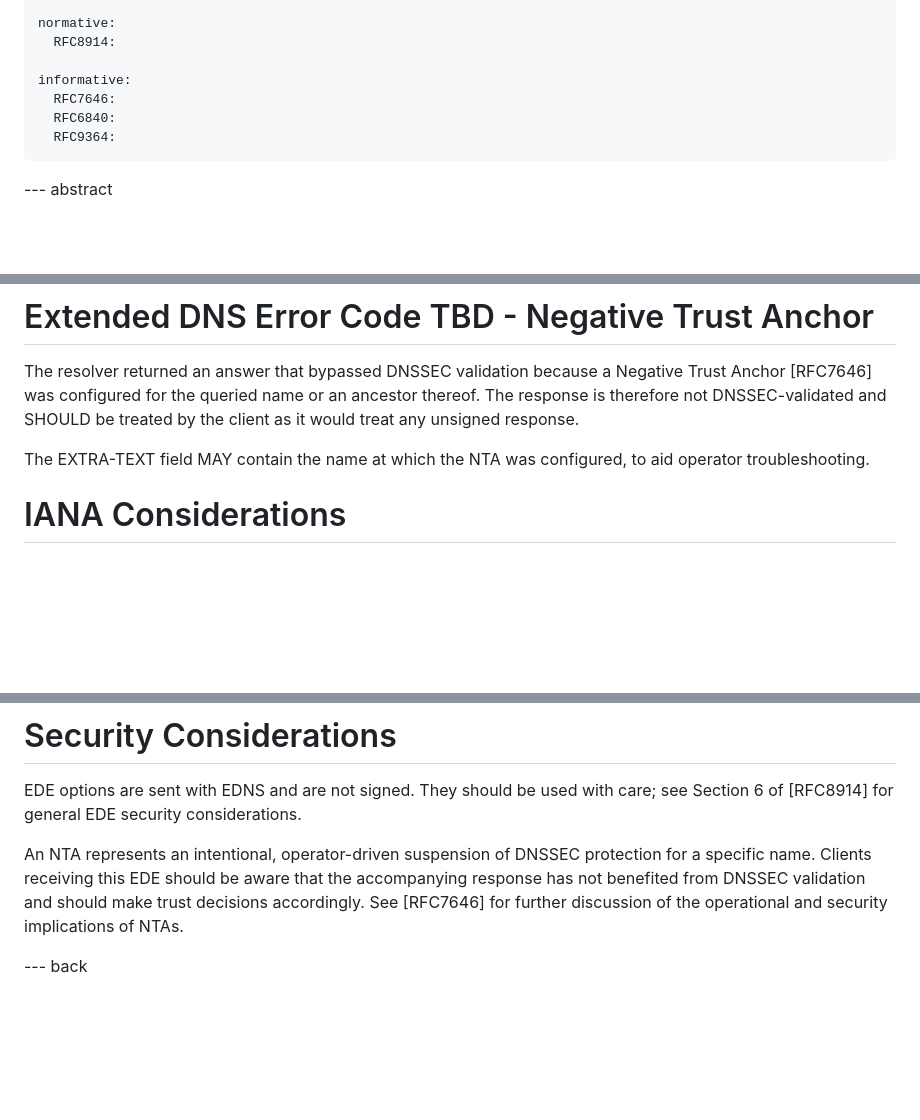
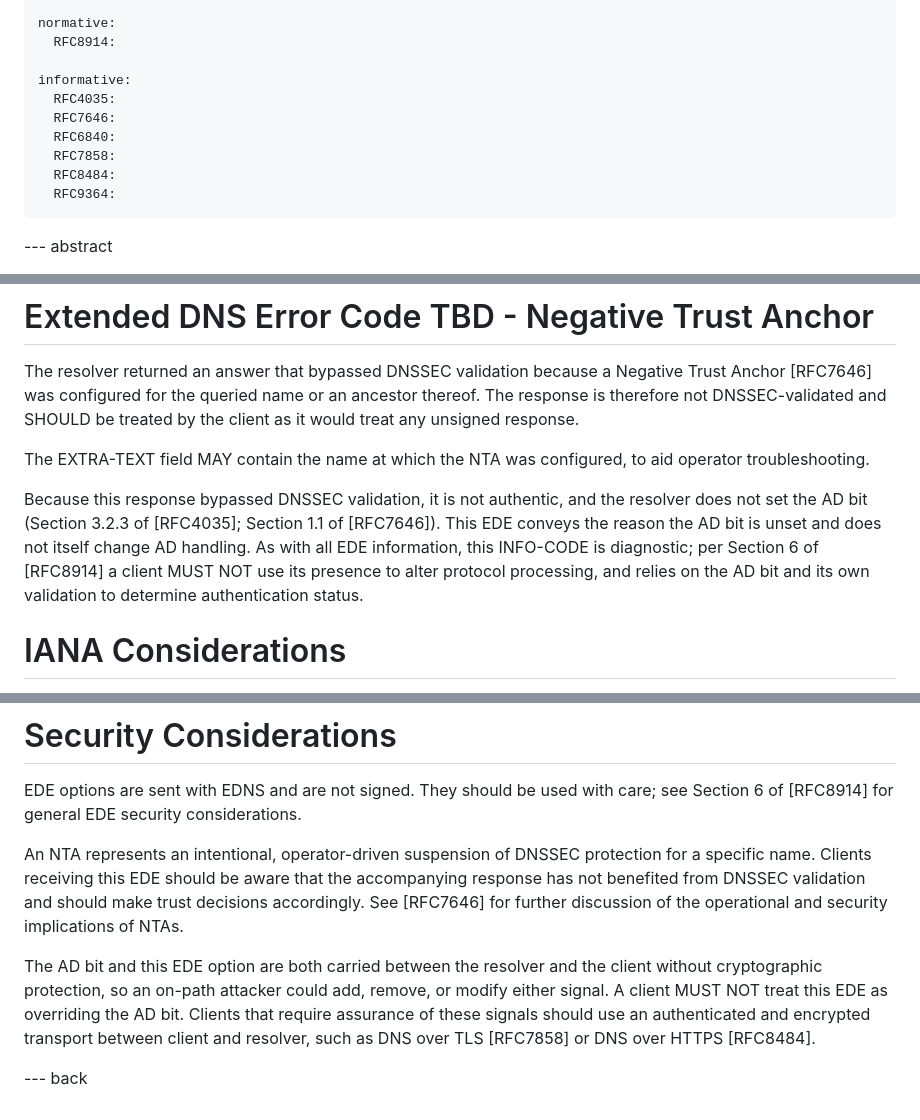
Before and after one commit to farrokhi/id-ede-nta, a Markdown page: draft-farrokhi-dnsop-ede-nta.md, 3 parts joined by grey strips. GitHub-like rendering; blank space fills up the shorter version.

Commit message:
Clarify AD bit handling

```diff
--- a/draft-farrokhi-dnsop-ede-nta.md
+++ b/draft-farrokhi-dnsop-ede-nta.md
@@ -29,8 +29,11 @@ normative:
   RFC8914:
 
 informative:
+  RFC4035:
   RFC7646:
   RFC6840:
+  RFC7858:
+  RFC8484:
   RFC9364:
 ---
 
@@ -73,6 +76,15 @@ any unsigned response.
 The EXTRA-TEXT field MAY contain the name at which the NTA was
 configured, to aid operator troubleshooting.
 
+Because this response bypassed DNSSEC validation, it is not
+authentic, and the resolver does not set the AD bit (Section 3.2.3
+of [RFC4035]; Section 1.1 of [RFC7646]).  This EDE conveys the
+reason the AD bit is unset and does not itself change AD handling.
+As with all EDE information, this INFO-CODE is diagnostic; per
+Section 6 of [RFC8914] a client MUST NOT use its presence to alter
+protocol processing, and relies on the AD bit and its own
+validation to determine authentication status.
+
 # IANA Considerations
 
 IANA is requested to allocate a new code in the "Extended DNS Error
@@ -100,4 +112,12 @@ validation and should make trust decisions accordingly.  See [RFC7646]
 for further discussion of the operational and security implications of
 NTAs.
 
+The AD bit and this EDE option are both carried between the resolver
+and the client without cryptographic protection, so an on-path
+attacker could add, remove, or modify either signal.  A client MUST
+NOT treat this EDE as overriding the AD bit.  Clients that require
+assurance of these signals should use an authenticated and encrypted
+transport between client and resolver, such as DNS over TLS [RFC7858]
+or DNS over HTTPS [RFC8484].
+
 --- back
```
